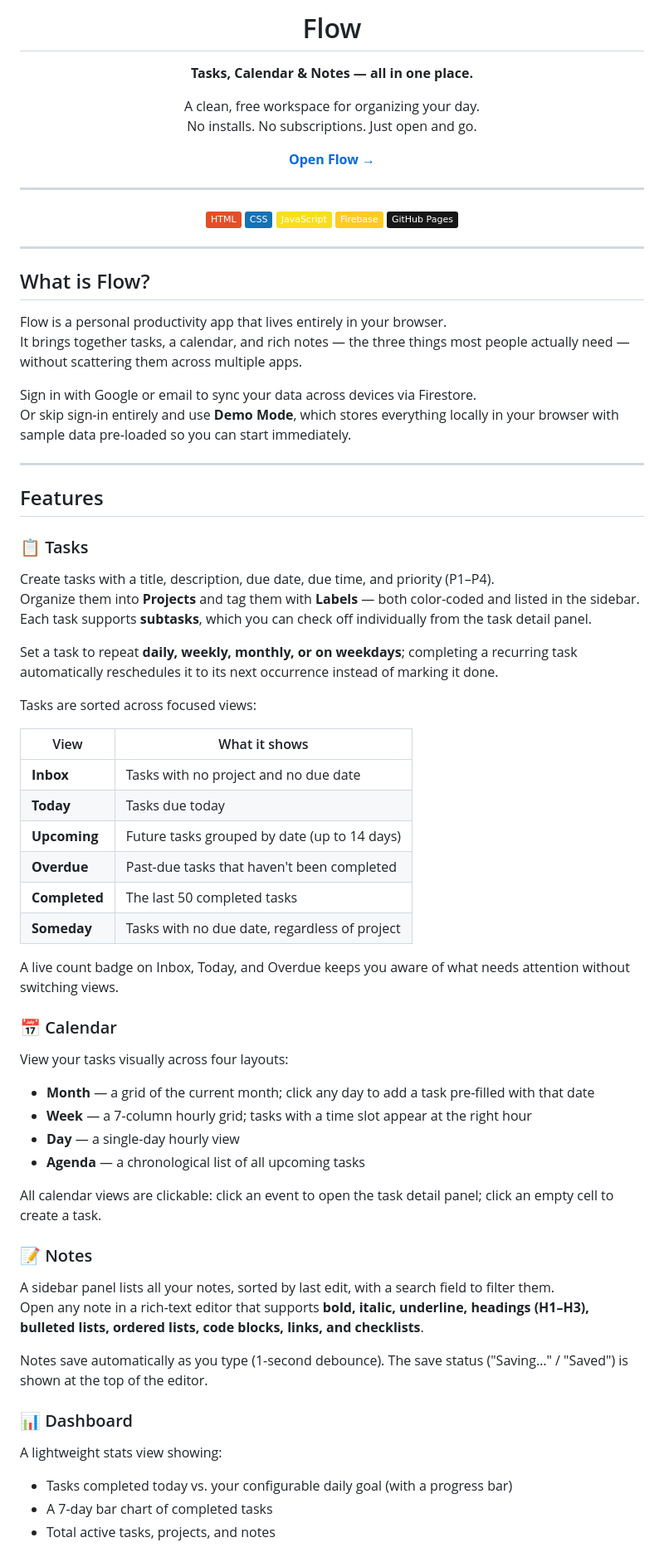
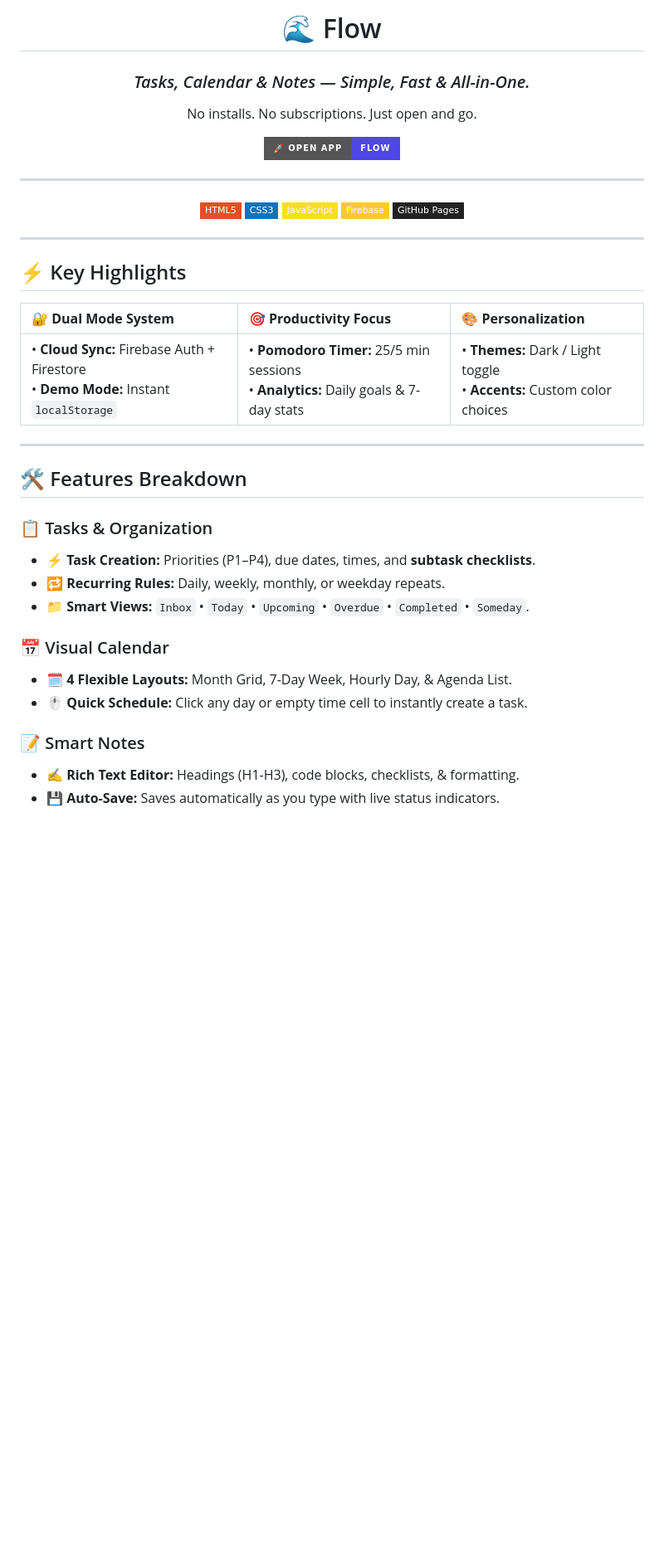
Before and after one commit to riogwv/TDL_ID, a Markdown page: README.md, the part around one of its changes. Shown at 83% size. GitHub-like rendering; badges without logos; blank space fills up the shorter version.

Commit message:
Revise README for improved clarity and formatting
Updated the README to enhance clarity and presentation, including new sections and improved formatting.

```diff
--- a/README.md
+++ b/README.md
@@ -1,77 +1,45 @@
 <div align="center">
 
-# Flow
+# 🌊 Flow
 
-**Tasks, Calendar & Notes — all in one place.**
+### *Tasks, Calendar & Notes — Simple, Fast & All-in-One.*
 
-A clean, free workspace for organizing your day.
 No installs. No subscriptions. Just open and go.
 
-[**Open Flow →**](https://riogwv.github.io/TDL_ID/)
+[![Live Demo](https://img.shields.io/badge/🚀_Open_App-Flow-4F46E5?style=for-the-badge)](https://riogwv.github.io/TDL_ID/)
 
 ---
 
-![HTML](https://img.shields.io/badge/HTML-E34F26?style=flat&logo=html5&logoColor=white)
-![CSS](https://img.shields.io/badge/CSS-1572B6?style=flat&logo=css3&logoColor=white)
-![JavaScript](https://img.shields.io/badge/JavaScript-F7DF1E?style=flat&logo=javascript&logoColor=black)
-![Firebase](https://img.shields.io/badge/Firebase-FFCA28?style=flat&logo=firebase&logoColor=black)
-![GitHub Pages](https://img.shields.io/badge/GitHub%20Pages-181717?style=flat&logo=github&logoColor=white)
+![HTML5](https://img.shields.io/badge/HTML5-E34F26?style=flat-square&logo=html5&logoColor=white)
+![CSS3](https://img.shields.io/badge/CSS3-1572B6?style=flat-square&logo=css3&logoColor=white)
+![JavaScript](https://img.shields.io/badge/JavaScript-F7DF1E?style=flat-square&logo=javascript&logoColor=black)
+![Firebase](https://img.shields.io/badge/Firebase-FFCA28?style=flat-square&logo=firebase&logoColor=black)
+![GitHub Pages](https://img.shields.io/badge/GitHub_Pages-222222?style=flat-square&logo=github&logoColor=white)
 
 </div>
 
 ---
 
-## What is Flow?
+## ⚡ Key Highlights
 
-Flow is a personal productivity app that lives entirely in your browser.
-It brings together tasks, a calendar, and rich notes — the three things most people actually need — without scattering them across multiple apps.
-
-Sign in with Google or email to sync your data across devices via Firestore.
-Or skip sign-in entirely and use **Demo Mode**, which stores everything locally in your browser with sample data pre-loaded so you can start immediately.
+| 🔐 **Dual Mode System** | 🎯 **Productivity Focus** | 🎨 **Personalization** |
+| :--- | :--- | :--- |
+| • **Cloud Sync:** Firebase Auth + Firestore<br>• **Demo Mode:** Instant `localStorage` | • **Pomodoro Timer:** 25/5 min sessions<br>• **Analytics:** Daily goals & 7-day stats | • **Themes:** Dark / Light toggle<br>• **Accents:** Custom color choices |
 
 ---
 
-## Features
+## 🛠️ Features Breakdown
 
-### 📋 Tasks
-Create tasks with a title, description, due date, due time, and priority (P1–P4).
-Organize them into **Projects** and tag them with **Labels** — both color-coded and listed in the sidebar.
-Each task supports **subtasks**, which you can check off individually from the task detail panel.
+### 📋 Tasks & Organization
+* ⚡ **Task Creation:** Priorities (P1–P4), due dates, times, and **subtask checklists**.
+* 🔁 **Recurring Rules:** Daily, weekly, monthly, or weekday repeats.
+* 📁 **Smart Views:** `Inbox` • `Today` • `Upcoming` • `Overdue` • `Completed` • `Someday`.
 
-Set a task to repeat **daily, weekly, monthly, or on weekdays**; completing a recurring task automatically reschedules it to its next occurrence instead of marking it done.
+### 📅 Visual Calendar
+* 🗓️ **4 Flexible Layouts:** Month Grid, 7-Day Week, Hourly Day, & Agenda List.
+* 🖱️ **Quick Schedule:** Click any day or empty time cell to instantly create a task.
 
-Tasks are sorted across focused views:
+### 📝 Smart Notes
+* ✍️ **Rich Text Editor:** Headings (H1-H3), code blocks, checklists, & formatting.
+* 💾 **Auto-Save:** Saves automatically as you type with live status indicators.
 
-| View | What it shows |
-|---|---|
-| **Inbox** | Tasks with no project and no due date |
-| **Today** | Tasks due today |
-| **Upcoming** | Future tasks grouped by date (up to 14 days) |
-| **Overdue** | Past-due tasks that haven't been completed |
-| **Completed** | The last 50 completed tasks |
-| **Someday** | Tasks with no due date, regardless of project |
-
-A live count badge on Inbox, Today, and Overdue keeps you aware of what needs attention without switching views.
-
-### 📅 Calendar
-View your tasks visually across four layouts:
-
-- **Month** — a grid of the current month; click any day to add a task pre-filled with that date
-- **Week** — a 7-column hourly grid; tasks with a time slot appear at the right hour
-- **Day** — a single-day hourly view
-- **Agenda** — a chronological list of all upcoming tasks
-
-All calendar views are clickable: click an event to open the task detail panel; click an empty cell to create a task.
-
-### 📝 Notes
-A sidebar panel lists all your notes, sorted by last edit, with a search field to filter them.
-Open any note in a rich-text editor that supports **bold, italic, underline, headings (H1–H3), bulleted lists, ordered lists, code blocks, links, and checklists**.
-
-Notes save automatically as you type (1-second debounce). The save status ("Saving…" / "Saved") is shown at the top of the editor.
-
-### 📊 Dashboard
-A lightweight stats view showing:
-- Tasks completed today vs. your configurable daily goal (with a progress bar)
-- A 7-day bar chart of completed tasks
-- Total active tasks, projects, and notes
-
```
Also changed, not shown: other parts of README.md (+31 -142 lines).
